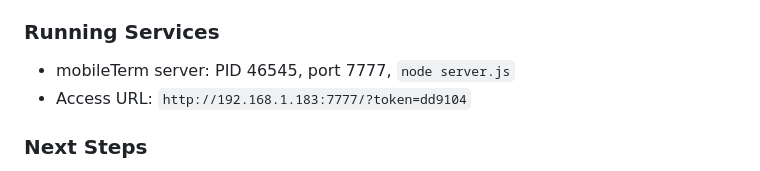
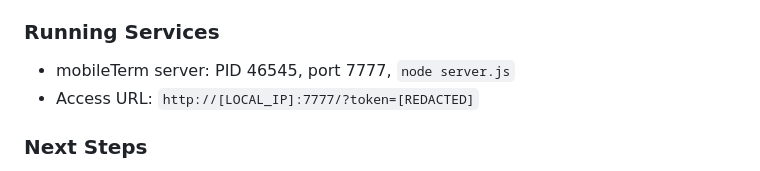
Before and after one commit to brianharms/claudeQR, a Markdown page: SESSION_LOG.md, the part around the change. GitHub-like rendering.

Commit message:
Redact auth token and local IP from session log
Co-Authored-By: Claude Opus 4.6 (1M context) <noreply@anthropic.com>

```diff
--- a/SESSION_LOG.md
+++ b/SESSION_LOG.md
@@ -42,7 +42,7 @@ Implement the "mobileTerm — Session Management Overhaul" plan: transform the f
 
 ### Running Services
 - mobileTerm server: PID 46545, port 7777, `node server.js`
-- Access URL: `http://192.168.1.183:7777/?token=dd9104`
+- Access URL: `http://[LOCAL_IP]:7777/?token=[REDACTED]`
 
 ### Next Steps
 - Verify grouped hub UI on phone (refresh the page)
```
